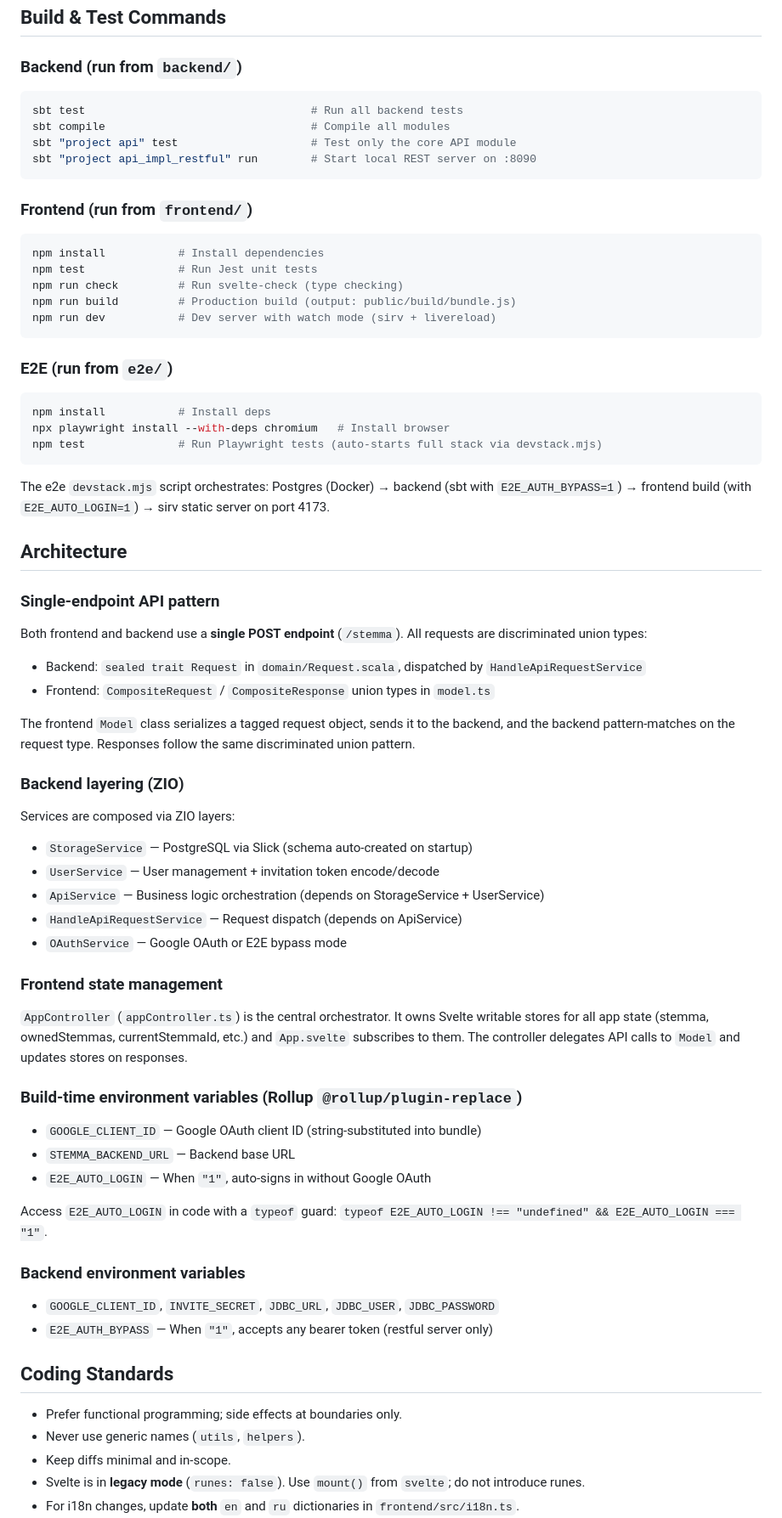
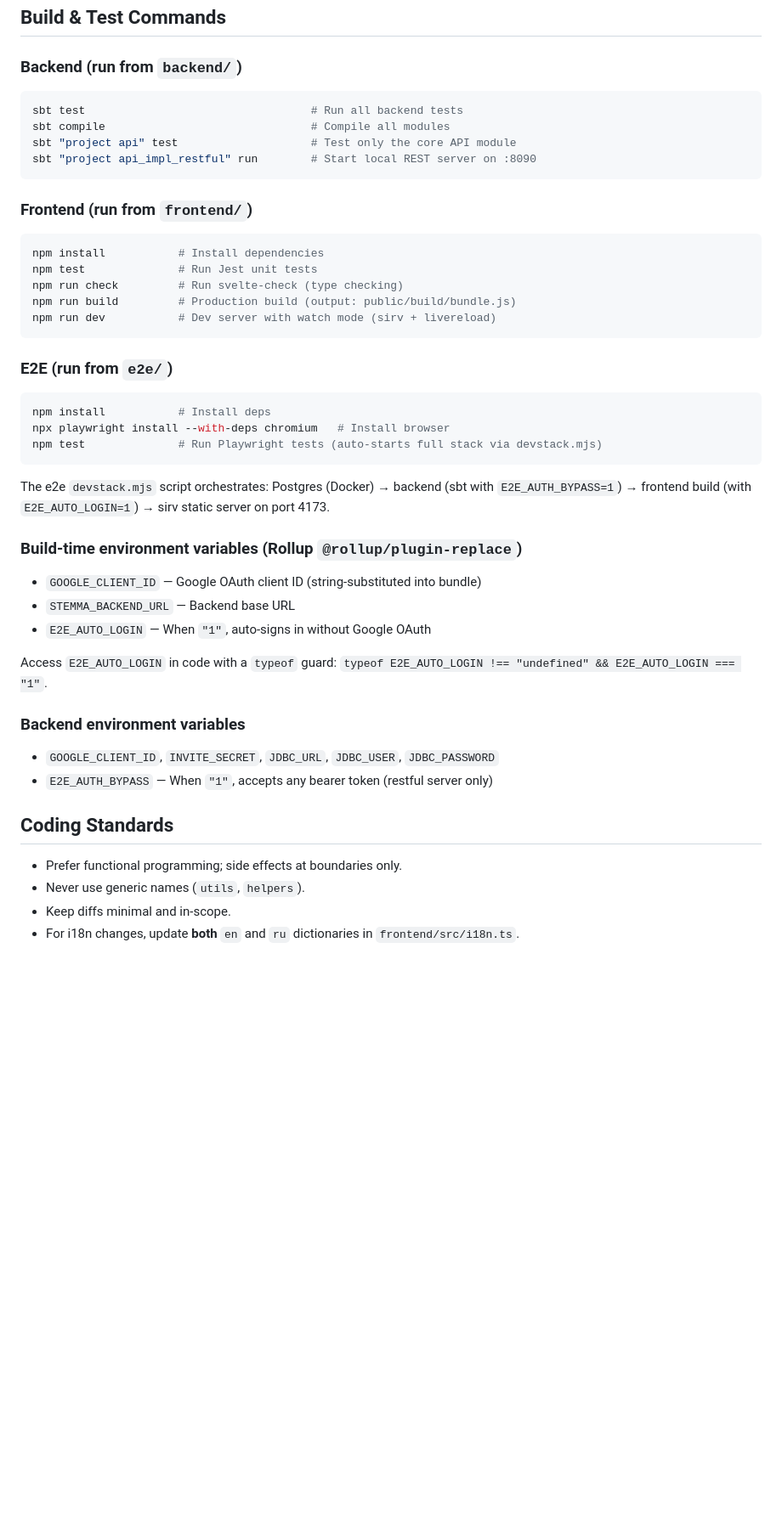
Before and after one commit to Salamahin/stemma, a Markdown page: CLAUDE.md, the part around one of its changes. Shown at 85% size. GitHub-like rendering; blank space fills up the shorter version.

````diff
--- a/CLAUDE.md
+++ b/CLAUDE.md
@@ -21,6 +33,7 @@ Stemma is a collaborative family tree editor. Multiple users build shared geneal
 ## Build & Test Commands
 
 ### Backend (run from `backend/`)
+
 ```sh
 sbt test                                  # Run all backend tests
 sbt compile                               # Compile all modules
@@ -29,6 +42,7 @@ sbt "project api_impl_restful" run        # Start local REST server on :8090
 ```
 
 ### Frontend (run from `frontend/`)
+
 ```sh
 npm install           # Install dependencies
 npm test              # Run Jest unit tests
@@ -38,6 +52,7 @@ npm run dev           # Dev server with watch mode (sirv + livereload)
 ```
 
 ### E2E (run from `e2e/`)
+
 ```sh
 npm install           # Install deps
 npx playwright install --with-deps chromium   # Install browser
@@ -46,27 +61,8 @@ npm test              # Run Playwright tests (auto-starts full stack via devstac
 
 The e2e `devstack.mjs` script orchestrates: Postgres (Docker) → backend (sbt with `E2E_AUTH_BYPASS=1`) → frontend build (with `E2E_AUTO_LOGIN=1`) → sirv static server on port 4173.
 
-## Architecture
+### Build-time environment variables (Rollup `@rollup/plugin-replace`)
 
-### Single-endpoint API pattern
-Both frontend and backend use a **single POST endpoint** (`/stemma`). All requests are discriminated union types:
-- Backend: `sealed trait Request` in `domain/Request.scala`, dispatched by `HandleApiRequestService`
-- Frontend: `CompositeRequest` / `CompositeResponse` union types in `model.ts`
-
-The frontend `Model` class serializes a tagged request object, sends it to the backend, and the backend pattern-matches on the request type. Responses follow the same discriminated union pattern.
-
-### Backend layering (ZIO)
-Services are composed via ZIO layers:
-- `StorageService` — PostgreSQL via Slick (schema auto-created on startup)
-- `UserService` — User management + invitation token encode/decode
-- `ApiService` — Business logic orchestration (depends on StorageService + UserService)
-- `HandleApiRequestService` — Request dispatch (depends on ApiService)
-- `OAuthService` — Google OAuth or E2E bypass mode
-
-### Frontend state management
-`AppController` (`appController.ts`) is the central orchestrator. It owns Svelte writable stores for all app state (stemma, ownedStemmas, currentStemmaId, etc.) and `App.svelte` subscribes to them. The controller delegates API calls to `Model` and updates stores on responses.
-
-### Build-time environment variables (Rollup `@rollup/plugin-replace`)
 - `GOOGLE_CLIENT_ID` — Google OAuth client ID (string-substituted into bundle)
 - `STEMMA_BACKEND_URL` — Backend base URL
 - `E2E_AUTO_LOGIN` — When `"1"`, auto-signs in without Google OAuth
@@ -74,6 +70,7 @@ Services are composed via ZIO layers:
 Access `E2E_AUTO_LOGIN` in code with a `typeof` guard: `typeof E2E_AUTO_LOGIN !== "undefined" && E2E_AUTO_LOGIN === "1"`.
 
 ### Backend environment variables
+
 - `GOOGLE_CLIENT_ID`, `INVITE_SECRET`, `JDBC_URL`, `JDBC_USER`, `JDBC_PASSWORD`
 - `E2E_AUTH_BYPASS` — When `"1"`, accepts any bearer token (restful server only)
 
@@ -82,5 +79,4 @@ Access `E2E_AUTO_LOGIN` in code with a `typeof` guard: `typeof E2E_AUTO_LOGIN !=
 - Prefer functional programming; side effects at boundaries only.
 - Never use generic names (`utils`, `helpers`).
 - Keep diffs minimal and in-scope.
-- Svelte is in **legacy mode** (`runes: false`). Use `mount()` from `svelte`; do not introduce runes.
 - For i18n changes, update **both** `en` and `ru` dictionaries in `frontend/src/i18n.ts`.
````
Also changed, not shown: other parts of CLAUDE.md (+13 -15 lines).
